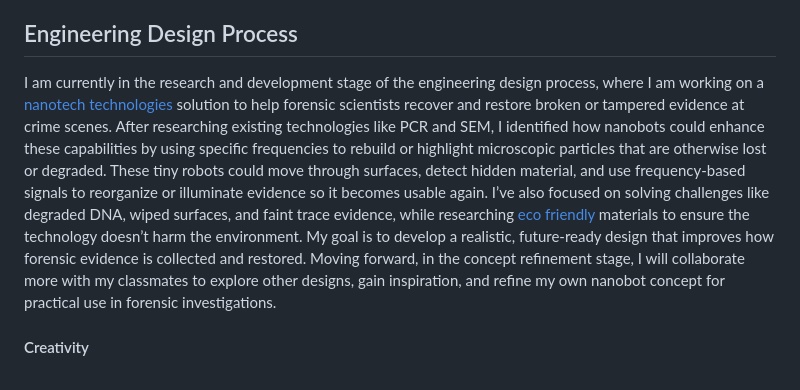
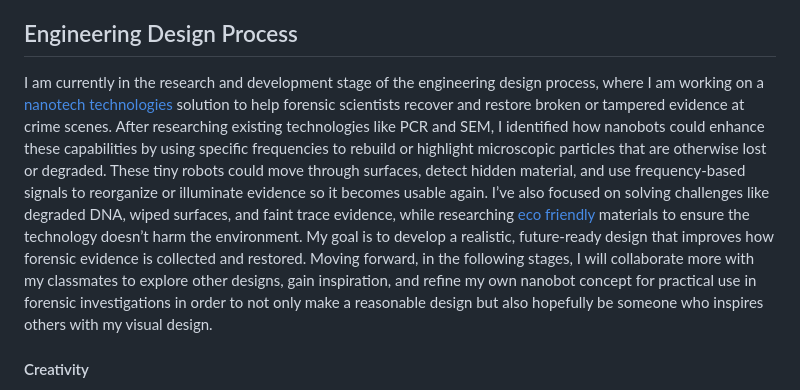
Before and after one commit to williamc6272/sep10-freedom-project, a Markdown page: blog/entry03.md, the part around the change. Drawn GitHub-style.

```diff
--- a/blog/entry03.md
+++ b/blog/entry03.md
@@ -3,7 +3,7 @@
 ## Content
 To brainstorm Part B, I reviewed all my research on forensic science technologies and wrote down the ideas that appeared most often, especially PCR and the Phenom SEM. I looked for patterns across my sources to decide which technologies were the most important to focus on. From there, I narrowed my list so my blog would stay clear and specific instead of trying to cover too much. After choosing my main points, I organized them in a way that explained what each technology does and how it helps forensic scientists. I then revised and edited my writing to make sure the information was accurate and easy to understand. Finally, I polished the content so it was ready for the website, and now I am moving on to creating a future innovation that could help improve the forensic science field even more.
 ## Engineering Design Process
-I am currently in the research and development stage of the engineering design process, where I am working on a [nanotech technologies](https://www.nano.gov/about-nanotechnology/) solution to help forensic scientists recover and restore broken or tampered evidence at crime scenes. After researching existing technologies like PCR and SEM, I identified how nanobots could enhance these capabilities by using specific frequencies to rebuild or highlight microscopic particles that are otherwise lost or degraded. These tiny robots could move through surfaces, detect hidden material, and use frequency-based signals to reorganize or illuminate evidence so it becomes usable again. I’ve also focused on solving challenges like degraded DNA, wiped surfaces, and faint trace evidence, while researching [eco friendly](https://www.ube.ac.uk/whats-happening/articles/sustainable-building-materials/)  materials to ensure the technology doesn’t harm the environment. My goal is to develop a realistic, future-ready design that improves how forensic evidence is collected and restored. Moving forward, in the concept refinement stage, I will collaborate more with my classmates to explore other designs, gain inspiration, and refine my own nanobot concept for practical use in forensic investigations.
+I am currently in the research and development stage of the engineering design process, where I am working on a [nanotech technologies](https://www.nano.gov/about-nanotechnology/) solution to help forensic scientists recover and restore broken or tampered evidence at crime scenes. After researching existing technologies like PCR and SEM, I identified how nanobots could enhance these capabilities by using specific frequencies to rebuild or highlight microscopic particles that are otherwise lost or degraded. These tiny robots could move through surfaces, detect hidden material, and use frequency-based signals to reorganize or illuminate evidence so it becomes usable again. I’ve also focused on solving challenges like degraded DNA, wiped surfaces, and faint trace evidence, while researching [eco friendly](https://www.ube.ac.uk/whats-happening/articles/sustainable-building-materials/)  materials to ensure the technology doesn’t harm the environment. My goal is to develop a realistic, future-ready design that improves how forensic evidence is collected and restored. Moving forward, in the following stages, I will collaborate more with my classmates to explore other designs, gain inspiration, and refine my own nanobot concept for practical use in forensic investigations in order to not only make a reasonable design but also hopefully be someone who inspires others with my visual design.
 
 #### Creativity
 **Creativity** played a major role when I designed my future innovation for the forensic science field. I imagined how nanotech robots could move through tiny spaces, detect hidden evidence, and restore it using specific frequencies. I used creative problem-solving to figure out how these robots would work without damaging the crime scene or the evidence itself. I also thought about ways to make the nanobots eco-friendly, such as using biodegradable materials and low-energy frequency systems. Overall, creativity helped me design a realistic and environmentally safe idea that could improve how forensic scientists recover evidence in the future.
```
